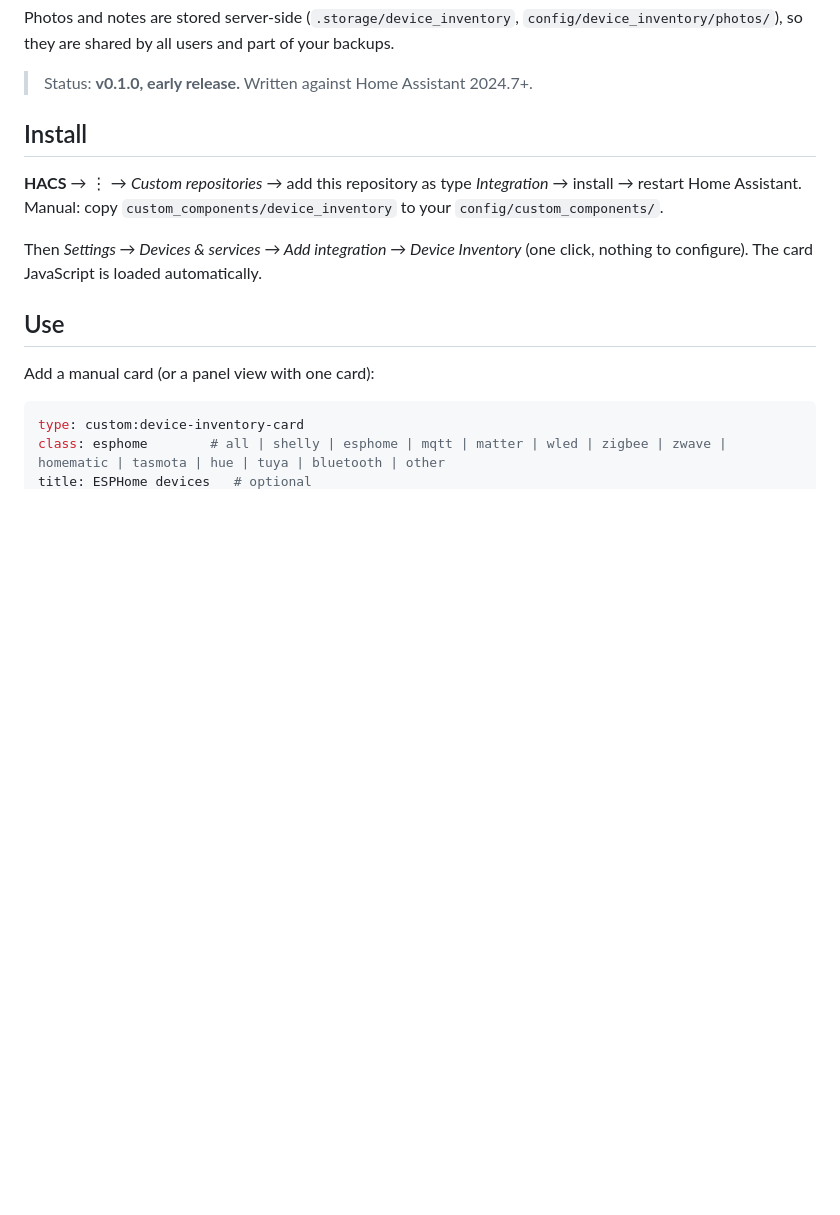
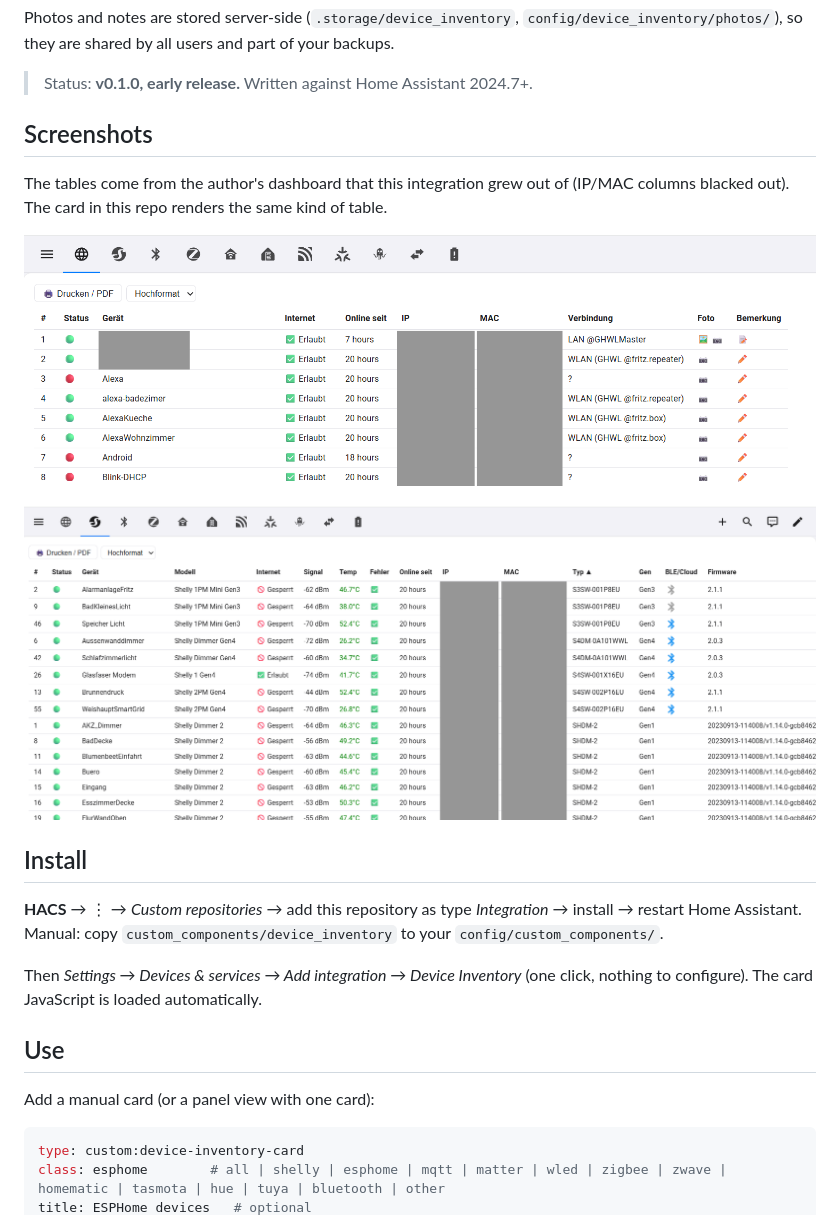
Before and after one commit to AlphaLima/ha-device-inventory, a Markdown page: README.md, the part around the change. GitHub-like rendering; pictures changed too: docs/internet-tab.png (added), docs/shelly-tab.png (added); blank space fills up the shorter version.

Commit message:
Add screenshots (IP/MAC redacted) to README

```diff
--- a/README.md
+++ b/README.md
@@ -15,6 +15,14 @@ Classified device tables for your whole smart home – one tab/card per device c
 Photos and notes are stored server-side (`.storage/device_inventory`, `config/device_inventory/photos/`), so they are shared by all users and part of your backups.
 
 > Status: **v0.1.0, early release.** Written against Home Assistant 2024.7+.
+
+## Screenshots
+
+The tables come from the author's dashboard that this integration grew out of (IP/MAC columns blacked out). The card in this repo renders the same kind of table.
+
+![Internet tab with status LEDs, photo and note icons, print button](docs/internet-tab.png)
+
+![Shelly tab with signal, temperature, firmware and BLE columns](docs/shelly-tab.png)
 
 ## Install
 
```
